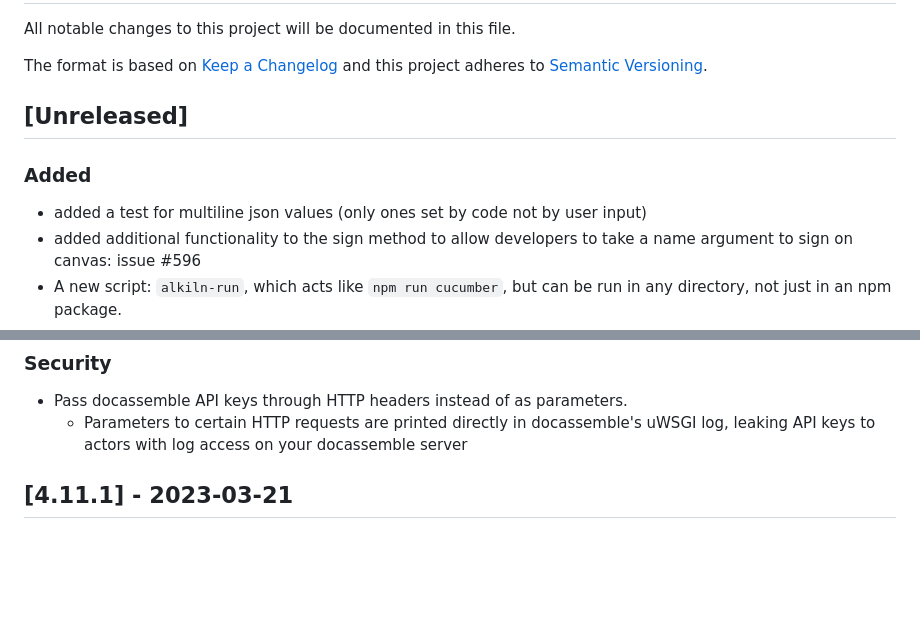
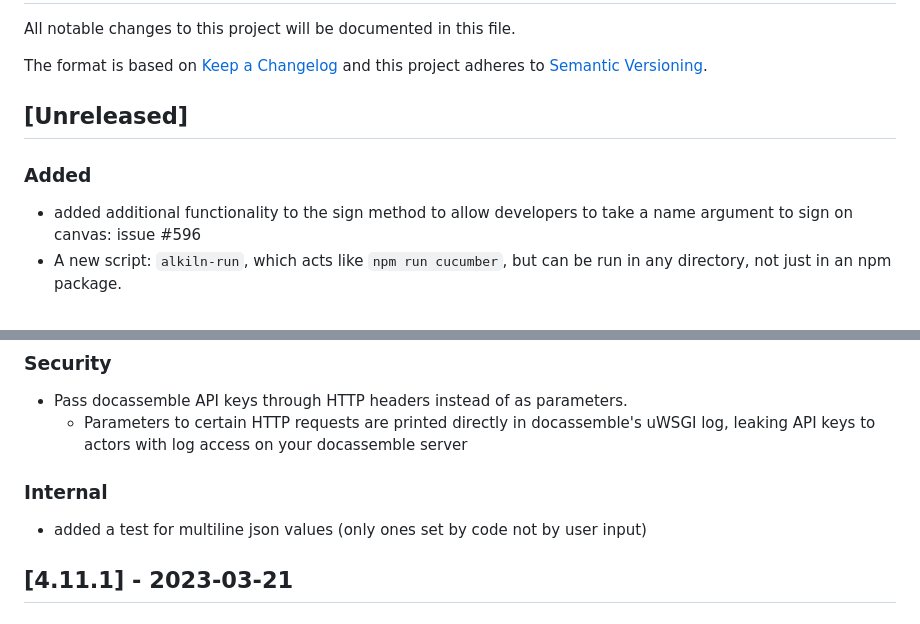
Before and after one commit to SuffolkLITLab/ALKiln, a Markdown page: CHANGELOG.md, 2 parts joined by grey strips. Rendered like a GitHub page; blank space fills up the shorter version.

Commit message:
added an internal section to the change log

```diff
--- a/CHANGELOG.md
+++ b/CHANGELOG.md
@@ -37,10 +37,12 @@ Format:
 
 ### Security
 -
+
+### Internal
+-
 -->
 ## [Unreleased]
 ### Added
-- added a test for multiline json values (only ones set by code not by user input)
 - added additional functionality to the sign method to allow developers to take a name argument to sign on canvas: issue #596
 - A new script: `alkiln-run`, which acts like `npm run cucumber`, but can
   be run in any directory, not just in an npm package.
@@ -68,6 +70,9 @@ Format:
   - Parameters to certain HTTP requests are printed directly in docassemble's
     uWSGI log, leaking API keys to actors with log access on your docassemble
     server
+
+### Internal
+- added a test for multiline json values (only ones set by code not by user input)
 
 ## [4.11.1] - 2023-03-21
 ### Changed
```
